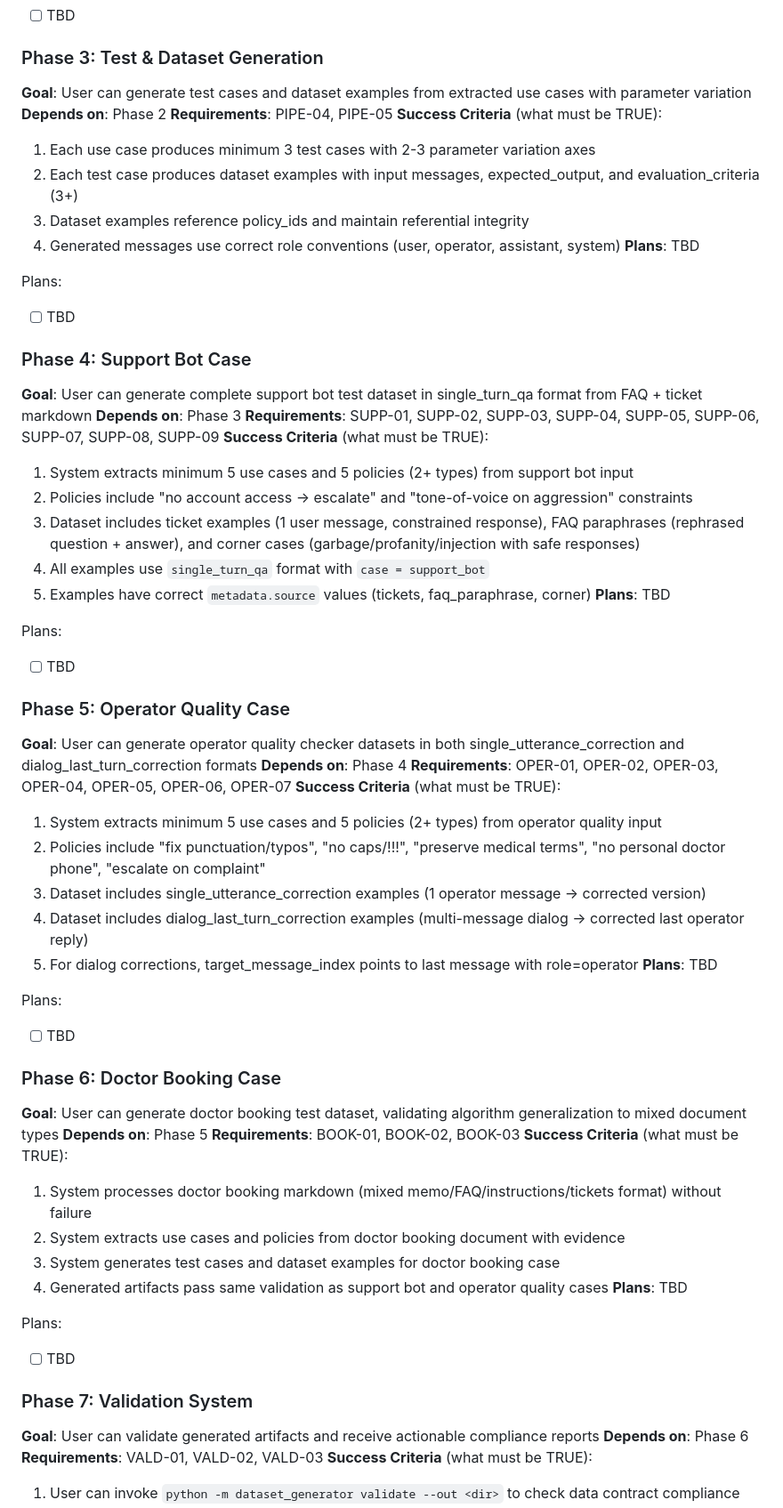
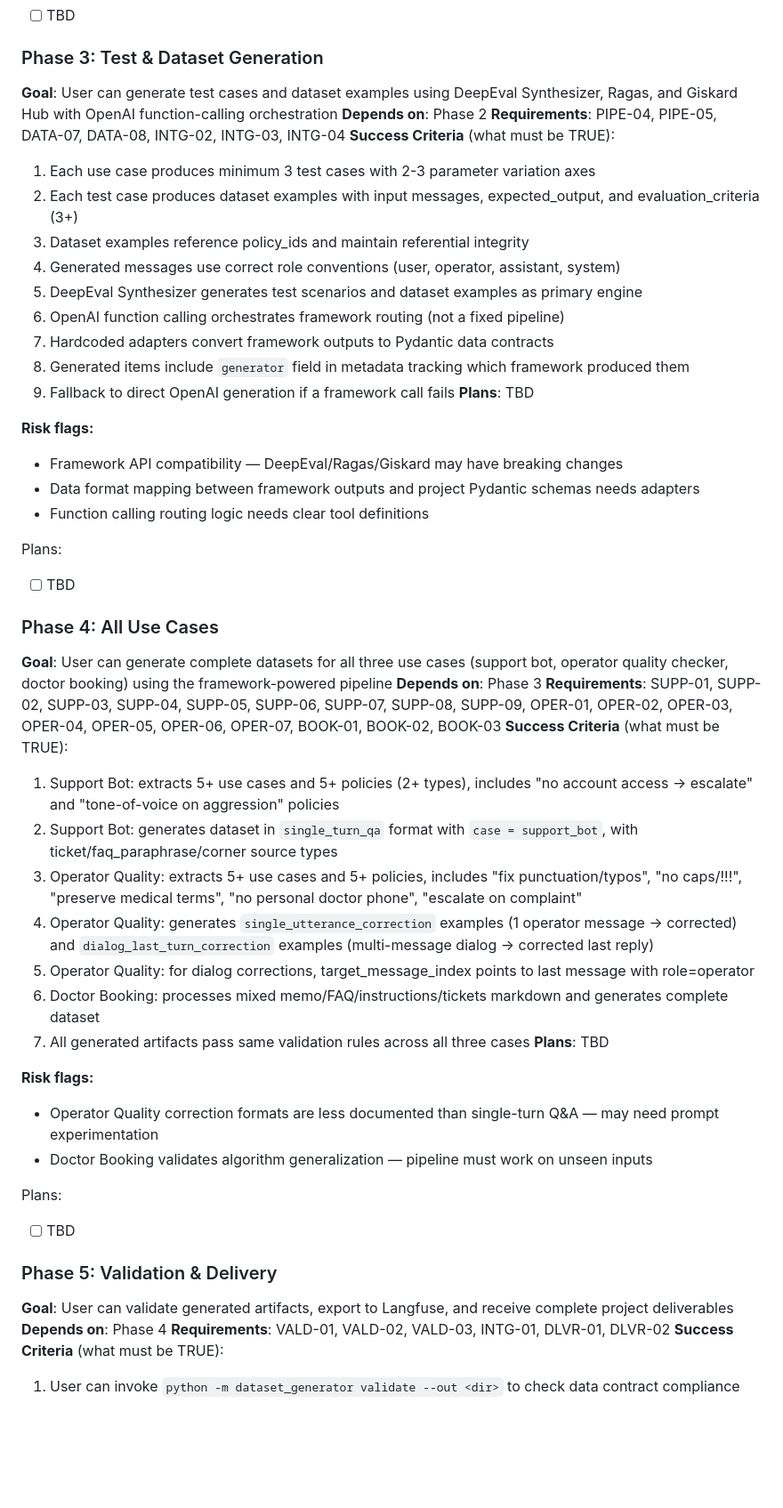
Before and after one commit to galizhan/vibe-coding-test, a Markdown page: .planning/ROADMAP.md, the part around one of its changes. Shown at 89% size. Drawn GitHub-style; blank space fills up the shorter version.

Commit message:
docs(roadmap): consolidate 8 phases to 5 — merge use cases and delivery phases

```diff
--- a/.planning/ROADMAP.md
+++ b/.planning/ROADMAP.md
@@ -55,66 +52,53 @@ Plans:
 - [ ] TBD
 
 ### Phase 3: Test & Dataset Generation
-**Goal**: User can generate test cases and dataset examples from extracted use cases with parameter variation
+**Goal**: User can generate test cases and dataset examples using DeepEval Synthesizer, Ragas, and Giskard Hub with OpenAI function-calling orchestration
 **Depends on**: Phase 2
-**Requirements**: PIPE-04, PIPE-05
+**Requirements**: PIPE-04, PIPE-05, DATA-07, DATA-08, INTG-02, INTG-03, INTG-04
 **Success Criteria** (what must be TRUE):
   1. Each use case produces minimum 3 test cases with 2-3 parameter variation axes
   2. Each test case produces dataset examples with input messages, expected_output, and evaluation_criteria (3+)
   3. Dataset examples reference policy_ids and maintain referential integrity
   4. Generated messages use correct role conventions (user, operator, assistant, system)
+  5. DeepEval Synthesizer generates test scenarios and dataset examples as primary engine
+  6. OpenAI function calling orchestrates framework routing (not a fixed pipeline)
+  7. Hardcoded adapters convert framework outputs to Pydantic data contracts
+  8. Generated items include `generator` field in metadata tracking which framework produced them
+  9. Fallback to direct OpenAI generation if a framework call fails
 **Plans**: TBD
+
+**Risk flags:**
+- Framework API compatibility — DeepEval/Ragas/Giskard may have breaking changes
+- Data format mapping between framework outputs and project Pydantic schemas needs adapters
+- Function calling routing logic needs clear tool definitions
 
 Plans:
 - [ ] TBD
 
-### Phase 4: Support Bot Case
-**Goal**: User can generate complete support bot test dataset in single_turn_qa format from FAQ + ticket markdown
+### Phase 4: All Use Cases
+**Goal**: User can generate complete datasets for all three use cases (support bot, operator quality checker, doctor booking) using the framework-powered pipeline
 **Depends on**: Phase 3
-**Requirements**: SUPP-01, SUPP-02, SUPP-03, SUPP-04, SUPP-05, SUPP-06, SUPP-07, SUPP-08, SUPP-09
+**Requirements**: SUPP-01, SUPP-02, SUPP-03, SUPP-04, SUPP-05, SUPP-06, SUPP-07, SUPP-08, SUPP-09, OPER-01, OPER-02, OPER-03, OPER-04, OPER-05, OPER-06, OPER-07, BOOK-01, BOOK-02, BOOK-03
 **Success Criteria** (what must be TRUE):
-  1. System extracts minimum 5 use cases and 5 policies (2+ types) from support bot input
-  2. Policies include "no account access -> escalate" and "tone-of-voice on aggression" constraints
-  3. Dataset includes ticket examples (1 user message, constrained response), FAQ paraphrases (rephrased question + answer), and corner cases (garbage/profanity/injection with safe responses)
-  4. All examples use `single_turn_qa` format with `case = support_bot`
-  5. Examples have correct `metadata.source` values (tickets, faq_paraphrase, corner)
+  1. Support Bot: extracts 5+ use cases and 5+ policies (2+ types), includes "no account access -> escalate" and "tone-of-voice on aggression" policies
+  2. Support Bot: generates dataset in `single_turn_qa` format with `case = support_bot`, with ticket/faq_paraphrase/corner source types
+  3. Operator Quality: extracts 5+ use cases and 5+ policies, includes "fix punctuation/typos", "no caps/!!!", "preserve medical terms", "no personal doctor phone", "escalate on complaint"
+  4. Operator Quality: generates `single_utterance_correction` examples (1 operator message -> corrected) and `dialog_last_turn_correction` examples (multi-message dialog -> corrected last reply)
+  5. Operator Quality: for dialog corrections, target_message_index points to last message with role=operator
+  6. Doctor Booking: processes mixed memo/FAQ/instructions/tickets markdown and generates complete dataset
+  7. All generated artifacts pass same validation rules across all three cases
 **Plans**: TBD
+
+**Risk flags:**
+- Operator Quality correction formats are less documented than single-turn Q&A — may need prompt experimentation
+- Doctor Booking validates algorithm generalization — pipeline must work on unseen inputs
 
 Plans:
 - [ ] TBD
 
-### Phase 5: Operator Quality Case
-**Goal**: User can generate operator quality checker datasets in both single_utterance_correction and dialog_last_turn_correction formats
+### Phase 5: Validation & Delivery
+**Goal**: User can validate generated artifacts, export to Langfuse, and receive complete project deliverables
 **Depends on**: Phase 4
-**Requirements**: OPER-01, OPER-02, OPER-03, OPER-04, OPER-05, OPER-06, OPER-07
-**Success Criteria** (what must be TRUE):
-  1. System extracts minimum 5 use cases and 5 policies (2+ types) from operator quality input
-  2. Policies include "fix punctuation/typos", "no caps/!!!", "preserve medical terms", "no personal doctor phone", "escalate on complaint"
-  3. Dataset includes single_utterance_correction examples (1 operator message -> corrected version)
-  4. Dataset includes dialog_last_turn_correction examples (multi-message dialog -> corrected last operator reply)
-  5. For dialog corrections, target_message_index points to last message with role=operator
-**Plans**: TBD
-
-Plans:
-- [ ] TBD
-
-### Phase 6: Doctor Booking Case
-**Goal**: User can generate doctor booking test dataset, validating algorithm generalization to mixed document types
-**Depends on**: Phase 5
-**Requirements**: BOOK-01, BOOK-02, BOOK-03
-**Success Criteria** (what must be TRUE):
-  1. System processes doctor booking markdown (mixed memo/FAQ/instructions/tickets format) without failure
-  2. System extracts use cases and policies from doctor booking document with evidence
-  3. System generates test cases and dataset examples for doctor booking case
-  4. Generated artifacts pass same validation as support bot and operator quality cases
-**Plans**: TBD
-
-Plans:
-- [ ] TBD
-
-### Phase 7: Validation System
-**Goal**: User can validate generated artifacts and receive actionable compliance reports
-**Depends on**: Phase 6
-**Requirements**: VALD-01, VALD-02, VALD-03
+**Requirements**: VALD-01, VALD-02, VALD-03, INTG-01, DLVR-01, DLVR-02
 **Success Criteria** (what must be TRUE):
   1. User can invoke `python -m dataset_generator validate --out <dir>` to check data contract compliance
```
Also changed, not shown: other parts of .planning/ROADMAP.md (+26 -47 lines).
